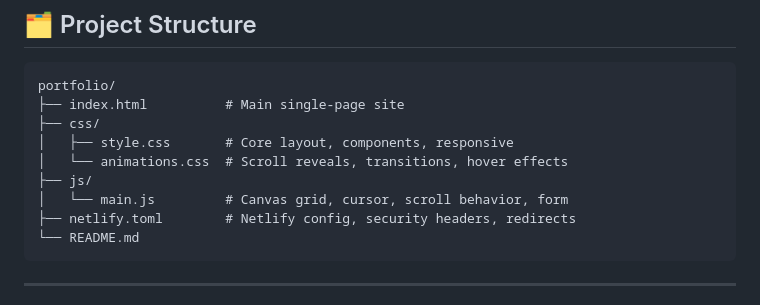
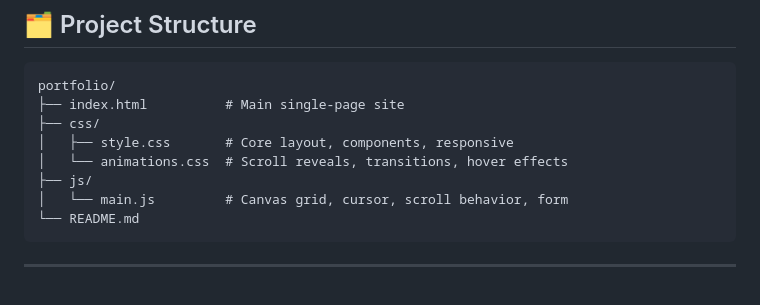
Before and after one commit to Keelen-Carrera/keelencarrera_portfolio, a Markdown page: README.md, the part around the change. Rendered like a GitHub page.

````diff
--- a/README.md
+++ b/README.md
@@ -16,7 +16,6 @@ portfolio/
 │   └── animations.css  # Scroll reveals, transitions, hover effects
 ├── js/
 │   └── main.js         # Canvas grid, cursor, scroll behavior, form
-├── netlify.toml        # Netlify config, security headers, redirects
 └── README.md
 ```
 
````
